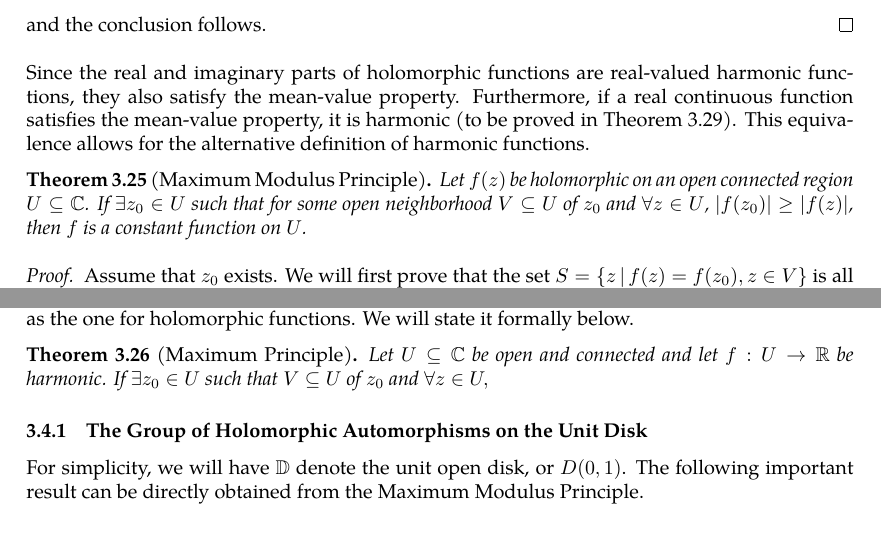
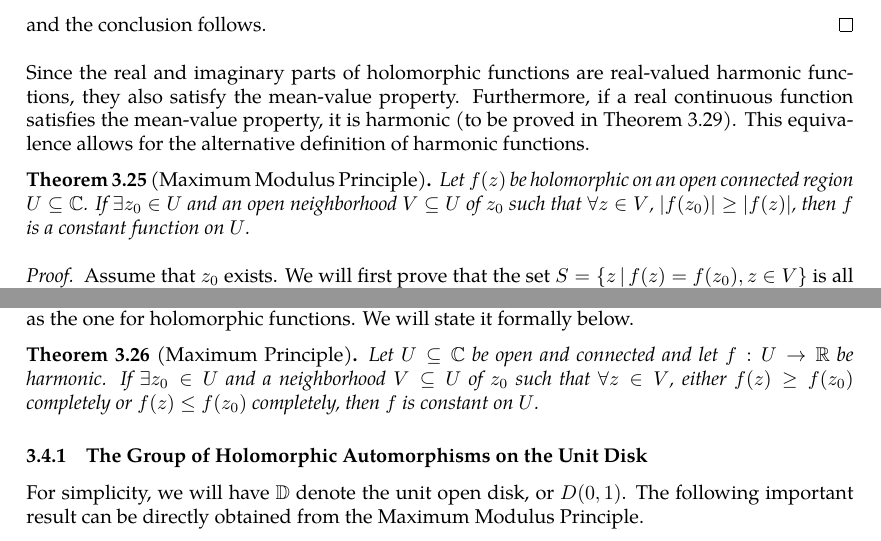
Before and after one commit to slipperking/complex-analysis-latex, a LaTeX document (main.tex): two parts of pages 55 and 56 of 66, joined at a grey line, cut so that both start at the same text. Compiled offline with pdfLaTeX.

Commit message:
overleaf_to_git (Tue Jun 17 19:33:47 2025 -0700): update main.tex from r13237 to r13256

```diff
--- a/main.tex
+++ b/main.tex
@@ -1447,7 +1447,7 @@ Before the theorem, we first introduce the mean-value property of holomorphic fu
 \end{proof}
 Since the real and imaginary parts of holomorphic functions are real-valued harmonic functions, they also satisfy the mean-value property. Furthermore, if a real continuous function satisfies the mean-value property, it is harmonic (to be proved in \autoref{thm:meanvaluepropertysolutionsareharmonic}). This equivalence allows for the alternative definition of harmonic functions.
 \begin{theorem}[Maximum Modulus Principle]\label{thm:maximummodulus}
-    Let \(f(z)\) be holomorphic on an open connected region \(U\subseteq\mathbb{C}\). If \(\exists z_0\in U\) such that for some open neighborhood \(V\subseteq U\) of \(z_0\) and \(\forall z\in U\), \(\abs{f\paren{z_0}}\geq\abs{f(z)}\), then \(f\) is a constant function on \(U\).
+    Let \(f(z)\) be holomorphic on an open connected region \(U\subseteq\mathbb{C}\). If \(\exists z_0\in U\) and an open neighborhood \(V\subseteq U\) of \(z_0\) such that \(\forall z\in V\), \(\abs{f\paren{z_0}}\geq\abs{f(z)}\), then \(f\) is a constant function on \(U\).
 \end{theorem}
 \begin{proof}
     Assume that \(z_0\) exists. We will first prove that the set \(S=\cbraces{z}{f(z)=f\paren{z_0},z\in V}\) is all of \(V\). This is equivalent to proving that \(S\) is nonempty, open, and closed in \(V\).
@@ -1467,8 +1467,8 @@ Since the real and imaginary parts of holomorphic functions are real-valued harm
     From the equality of the last two integrals, \(\int_{0}^{2\pi}\qty(\abs{f(z)}-\abs{f\paren{z+\varepsilon'e^{it}}})\dd{t}=0\). Since this integrand is strictly nonnegative, we have equality. Thus, \(\forall z\in S\), \(\exists\varepsilon>0\) such that \(D\paren{z,\varepsilon}\subseteq S\). In other words, every \(z\in S\) has an open neighborhood that also lies in \(S\). Therefore, \(S\) is open and \(S=V\) as it is a nonempty clopen subset. Since \(V\) is nonempty and open, it has an accumulation point in \(U\). It follows that \(f(z)\equiv f\paren{z_0}\) over \(U\) by the Identity Theorem (\autoref{thm:identity}).
 \end{proof}
 A similar theorem exists for real-valued harmonic functions. The proof follows in the same way as the one for holomorphic functions. We will state it formally below.
-\begin{theorem}[Maximum Principle]
-    Let \(U\subseteq\mathbb{C}\) be open and connected and let \(f:U\to\mathbb{R}\) be harmonic. If \(\exists z_0\in U\) such that \(V\subseteq U\) of \(z_0\) and \(\forall z\in U, \)
+\begin{theorem}[Maximum Principle]\label{thm:maximumprincipleforrealharmonicfunctions}
+    Let \(U\subseteq\mathbb{C}\) be open and connected and let \(f:U\to\mathbb{R}\) be harmonic. If \(\exists z_0\in U\) and a neighborhood \(V\subseteq U\) of \(z_0\) such that \(\forall z\in V\), either \(f(z)\geq f\qty(z_0)\) completely or \(f(z)\leq f\qty(z_0)\) completely, then \(f\) is constant on \(U\).
 \end{theorem}
 \subsubsection{The Group of Holomorphic Automorphisms on the Unit Disk}
 For simplicity, we will have \(\mathbb{D}\) denote the unit open disk, or \(D(0,1)\). The following important result can be directly obtained from the Maximum Modulus Principle.
```
